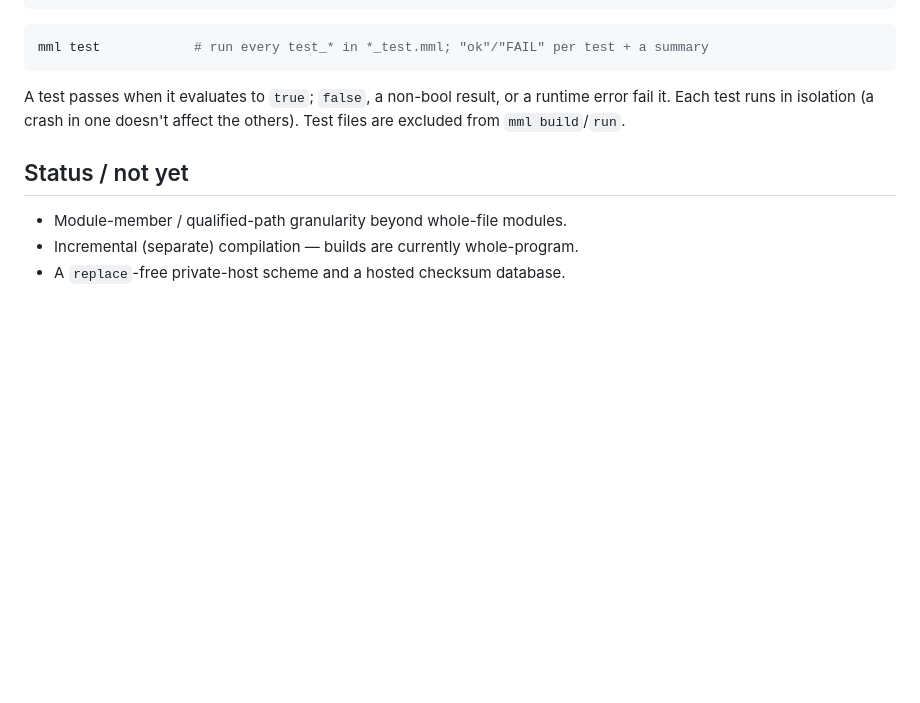
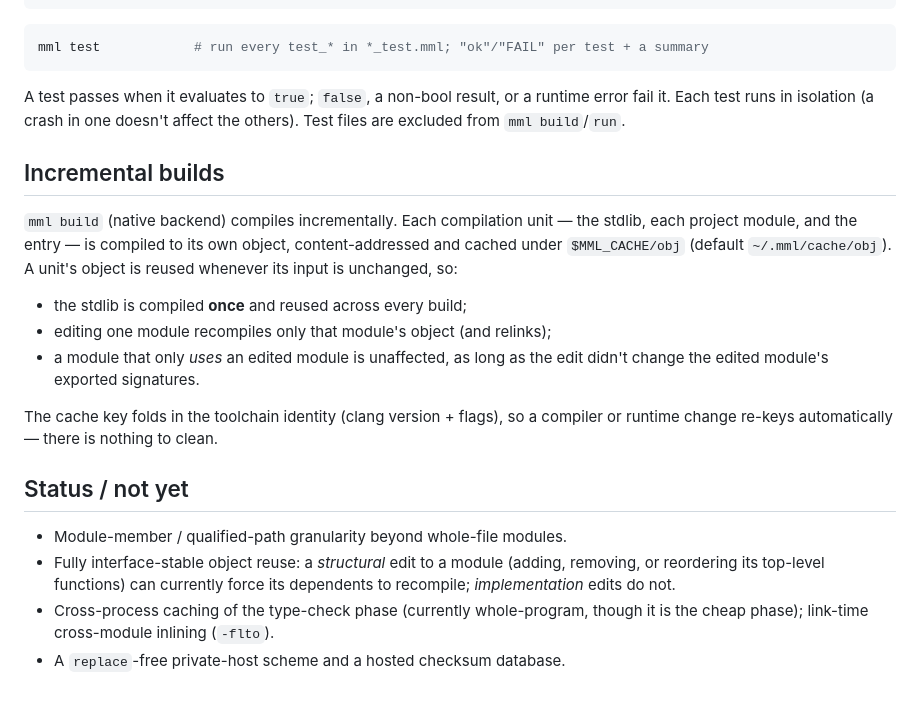
Before and after one commit to wlitwin/miniml, a Markdown page: docs/packages.md, the part around the change. Drawn GitHub-style; blank space fills up the shorter version.

Commit message:
docs: package manager — incremental builds section (Tier 3 done)
Builds are no longer whole-program: document the per-unit object cache
($MML_CACHE/obj), stdlib-compiled-once, change-one-module-recompile-one, and the
known structural-edit / typecheck-caching / -flto follow-ups.

Co-Authored-By: Claude Opus 4.8 (1M context) <noreply@anthropic.com>

```diff
--- a/docs/packages.md
+++ b/docs/packages.md
@@ -79,8 +79,27 @@ A test passes when it evaluates to `true`; `false`, a non-bool result, or a
 runtime error fail it. Each test runs in isolation (a crash in one doesn't
 affect the others). Test files are excluded from `mml build`/`run`.
 
+## Incremental builds
+
+`mml build` (native backend) compiles incrementally. Each compilation unit — the
+stdlib, each project module, and the entry — is compiled to its own object,
+content-addressed and cached under `$MML_CACHE/obj` (default `~/.mml/cache/obj`).
+A unit's object is reused whenever its input is unchanged, so:
+
+- the stdlib is compiled **once** and reused across every build;
+- editing one module recompiles only that module's object (and relinks);
+- a module that only *uses* an edited module is unaffected, as long as the edit
+  didn't change the edited module's exported signatures.
+
+The cache key folds in the toolchain identity (clang version + flags), so a
+compiler or runtime change re-keys automatically — there is nothing to clean.
+
 ## Status / not yet
 
 - Module-member / qualified-path granularity beyond whole-file modules.
-- Incremental (separate) compilation — builds are currently whole-program.
+- Fully interface-stable object reuse: a *structural* edit to a module (adding,
+  removing, or reordering its top-level functions) can currently force its
+  dependents to recompile; *implementation* edits do not.
+- Cross-process caching of the type-check phase (currently whole-program, though
+  it is the cheap phase); link-time cross-module inlining (`-flto`).
 - A `replace`-free private-host scheme and a hosted checksum database.
```
